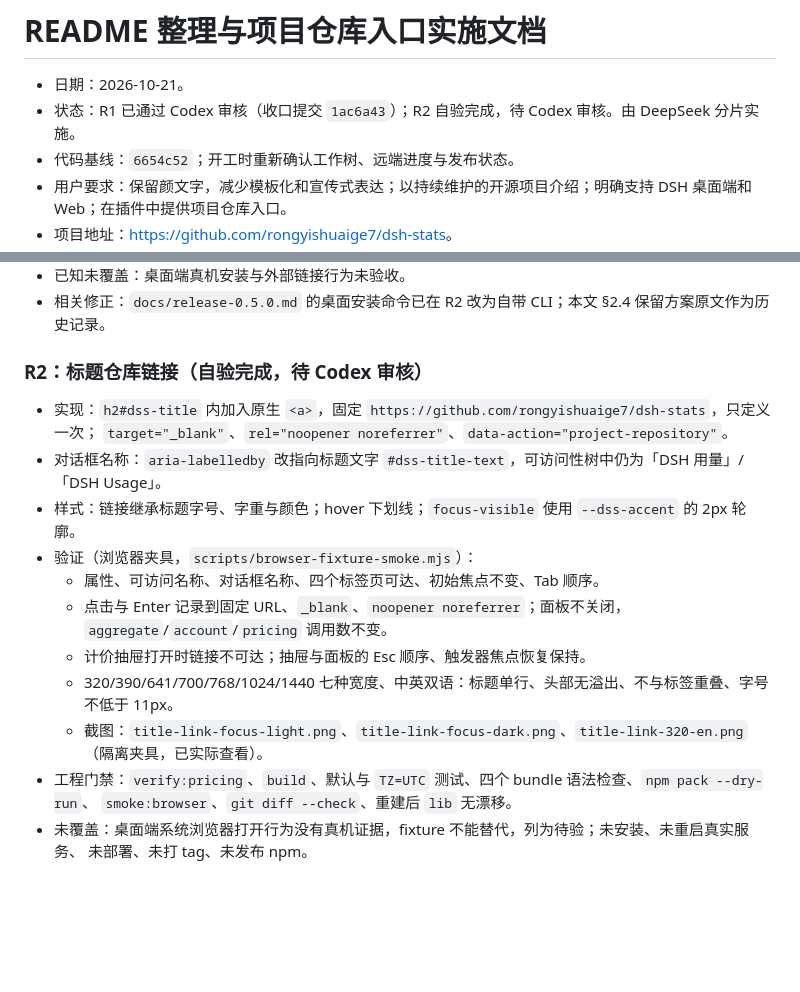
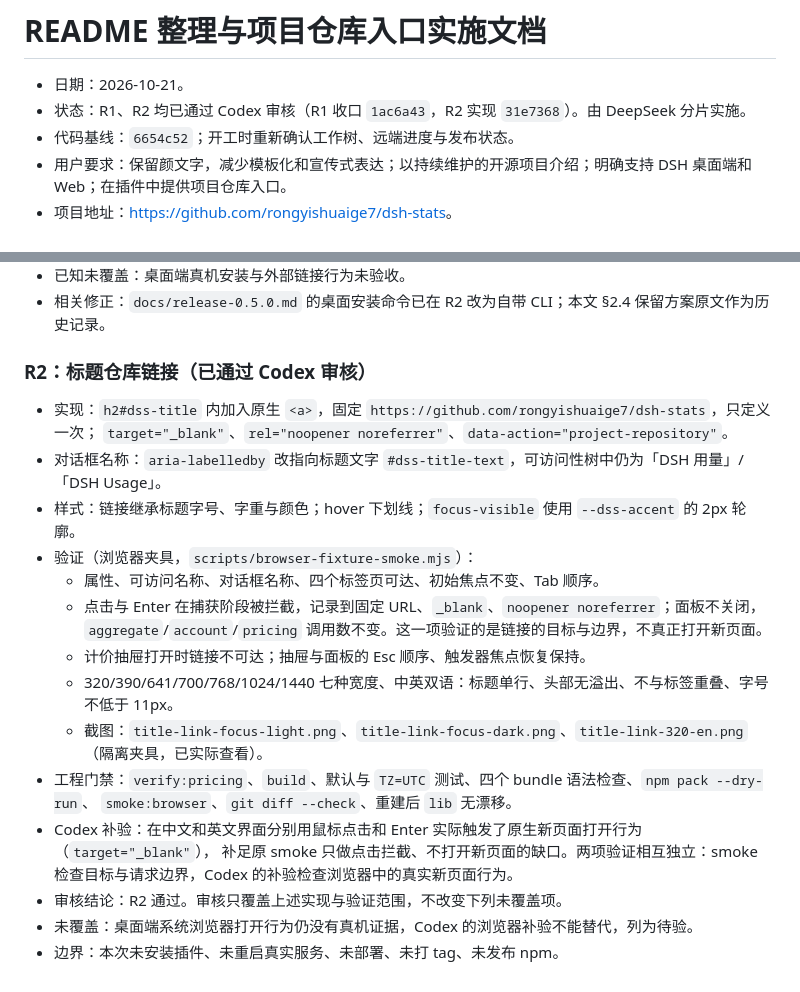
Before and after one commit to rongyishuaige7/dsh-stats, a Markdown page: docs/readme-and-repository-link-0.5.0.md, 2 parts joined by grey strips. Drawn GitHub-style; blank space fills up the shorter version.

Commit message:
docs: close out R2 review status
Record Codex approval for R2 (31e7368), separate the fixture's intercepted click/Enter check from Codex's native new-page verification in both languages, and keep the desktop real-device browser check and the no-install/no-deploy/no-publish boundary.

```diff
--- a/docs/readme-and-repository-link-0.5.0.md
+++ b/docs/readme-and-repository-link-0.5.0.md
@@ -1,7 +1,7 @@
 # README 整理与项目仓库入口实施文档
 
 - 日期：2026-10-21。
-- 状态：R1 已通过 Codex 审核（收口提交 `1ac6a43`）；R2 自验完成，待 Codex 审核。由 DeepSeek 分片实施。
+- 状态：R1、R2 均已通过 Codex 审核（R1 收口 `1ac6a43`，R2 实现 `31e7368`）。由 DeepSeek 分片实施。
 - 代码基线：`6654c52`；开工时重新确认工作树、远端进度与发布状态。
 - 用户要求：保留颜文字，减少模板化和宣传式表达；以持续维护的开源项目介绍；明确支持 DSH 桌面端和 Web；在插件中提供项目仓库入口。
 - 项目地址：<https://github.com/rongyishuaige7/dsh-stats>。
@@ -195,7 +195,7 @@ git diff --exit-code -- lib
 - 已知未覆盖：桌面端真机安装与外部链接行为未验收。
 - 相关修正：`docs/release-0.5.0.md` 的桌面安装命令已在 R2 改为自带 CLI；本文 §2.4 保留方案原文作为历史记录。
 
-### R2：标题仓库链接（自验完成，待 Codex 审核）
+### R2：标题仓库链接（已通过 Codex 审核）
 
 - 实现：`h2#dss-title` 内加入原生 `<a>`，固定 `https://github.com/rongyishuaige7/dsh-stats`，只定义一次；
   `target="_blank"`、`rel="noopener noreferrer"`、`data-action="project-repository"`。
@@ -203,12 +203,16 @@ git diff --exit-code -- lib
 - 样式：链接继承标题字号、字重与颜色；hover 下划线；`focus-visible` 使用 `--dss-accent` 的 2px 轮廓。
 - 验证（浏览器夹具，`scripts/browser-fixture-smoke.mjs`）：
   - 属性、可访问名称、对话框名称、四个标签页可达、初始焦点不变、Tab 顺序。
-  - 点击与 Enter 记录到固定 URL、`_blank`、`noopener noreferrer`；面板不关闭，`aggregate`/`account`/`pricing`
-    调用数不变。
+  - 点击与 Enter 在捕获阶段被拦截，记录到固定 URL、`_blank`、`noopener noreferrer`；面板不关闭，
+    `aggregate`/`account`/`pricing` 调用数不变。这一项验证的是链接的目标与边界，不真正打开新页面。
   - 计价抽屉打开时链接不可达；抽屉与面板的 Esc 顺序、触发器焦点恢复保持。
   - 320/390/641/700/768/1024/1440 七种宽度、中英双语：标题单行、头部无溢出、不与标签重叠、字号不低于 11px。
   - 截图：`title-link-focus-light.png`、`title-link-focus-dark.png`、`title-link-320-en.png`（隔离夹具，已实际查看）。
 - 工程门禁：`verify:pricing`、`build`、默认与 `TZ=UTC` 测试、四个 bundle 语法检查、`npm pack --dry-run`、
   `smoke:browser`、`git diff --check`、重建后 `lib` 无漂移。
-- 未覆盖：桌面端系统浏览器打开行为没有真机证据，fixture 不能替代，列为待验；未安装、未重启真实服务、
-  未部署、未打 tag、未发布 npm。
+- Codex 补验：在中文和英文界面分别用鼠标点击和 Enter 实际触发了原生新页面打开行为（`target="_blank"`），
+  补足原 smoke 只做点击拦截、不打开新页面的缺口。两项验证相互独立：smoke 检查目标与请求边界，Codex
+  的补验检查浏览器中的真实新页面行为。
+- 审核结论：R2 通过。审核只覆盖上述实现与验证范围，不改变下列未覆盖项。
+- 未覆盖：桌面端系统浏览器打开行为仍没有真机证据，Codex 的浏览器补验不能替代，列为待验。
+- 边界：本次未安装插件、未重启真实服务、未部署、未打 tag、未发布 npm。
```
